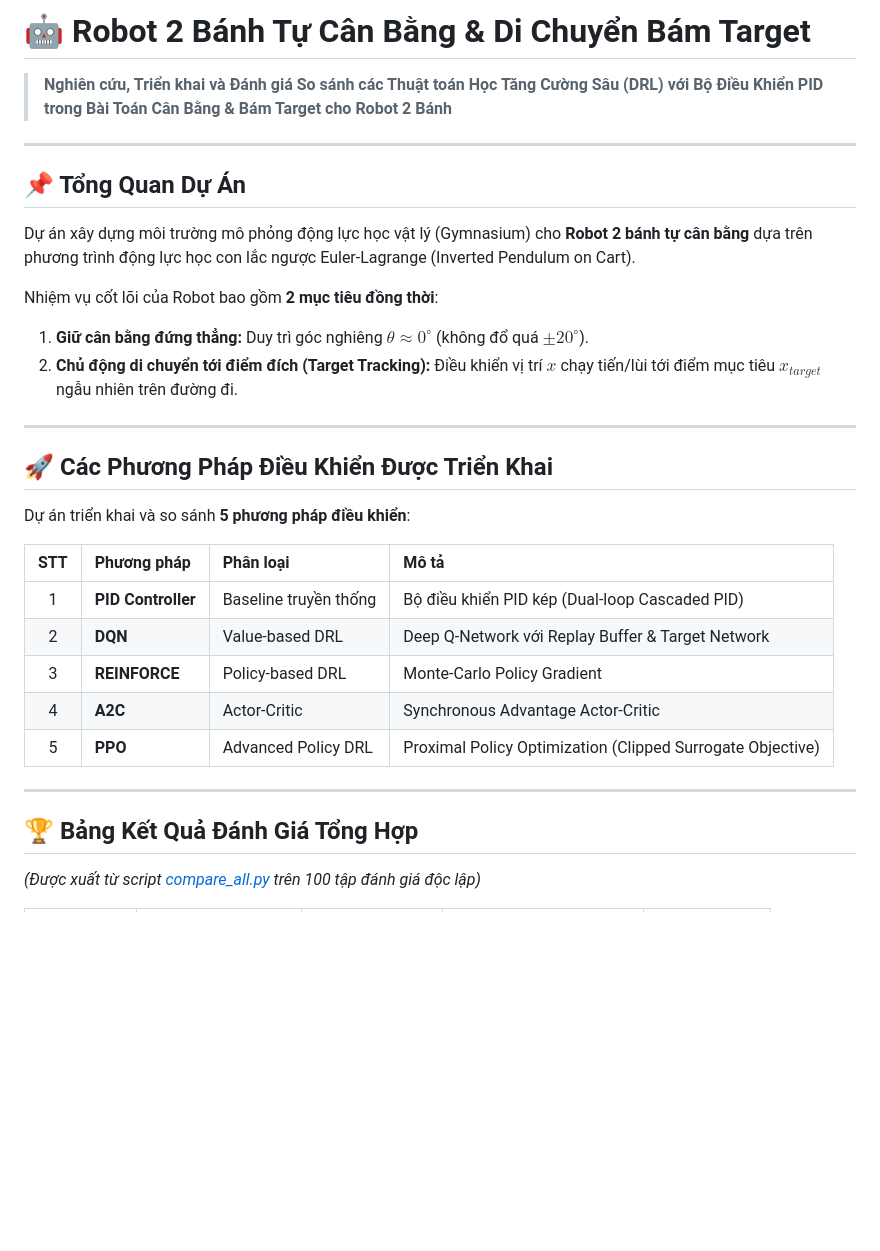
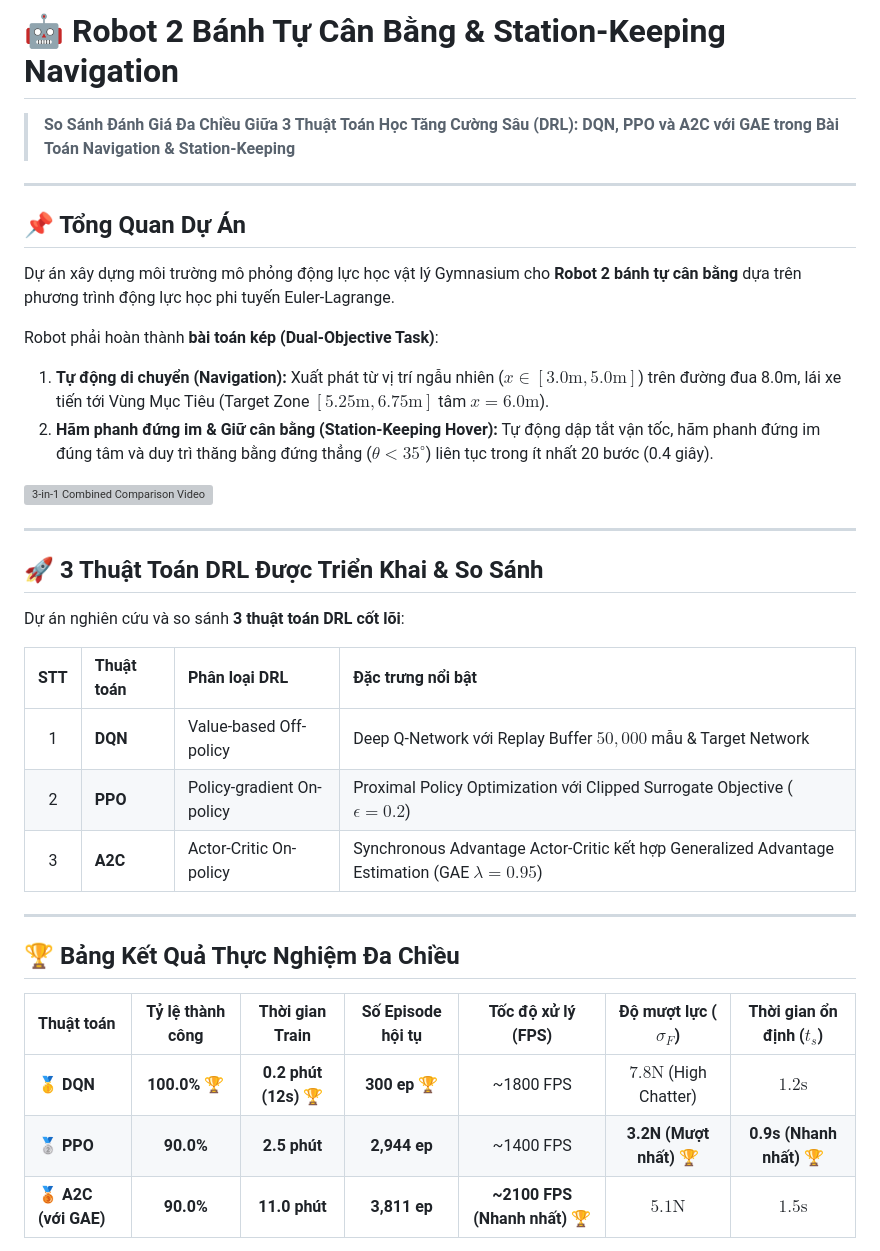
Before and after one commit to Khoi-DP27/robot2banh, a Markdown page: README.md, the part around one of its changes. Drawn GitHub-style; blank space fills up the shorter version; grey boxes are pictures that could not be loaded.

```diff
--- a/README.md
+++ b/README.md
@@ -1,33 +1,37 @@
-# 🤖 Robot 2 Bánh Tự Cân Bằng & Di Chuyển Bám Target
-> **Nghiên cứu, Triển khai và Đánh giá So sánh các Thuật toán Học Tăng Cường Sâu (DRL) với Bộ Điều Khiển PID trong Bài Toán Cân Bằng & Bám Target cho Robot 2 Bánh**
+# 🤖 Robot 2 Bánh Tự Cân Bằng & Station-Keeping Navigation
+> **So Sánh Đánh Giá Đa Chiều Giữa 3 Thuật Toán Học Tăng Cường Sâu (DRL): DQN, PPO và A2C với GAE trong Bài Toán Navigation & Station-Keeping**
 
 ---
 
 ## 📌 Tổng Quan Dự Án
 
-Dự án xây dựng môi trường mô phỏng động lực học vật lý (Gymnasium) cho **Robot 2 bánh tự cân bằng** dựa trên phương trình động lực học con lắc ngược Euler-Lagrange (Inverted Pendulum on Cart).
+Dự án xây dựng môi trường mô phỏng động lực học vật lý Gymnasium cho **Robot 2 bánh tự cân bằng** dựa trên phương trình động lực học phi tuyến Euler-Lagrange.
 
-Nhiệm vụ cốt lõi của Robot bao gồm **2 mục tiêu đồng thời**:
-1. **Giữ cân bằng đứng thẳng:** Duy trì góc nghiêng $\theta \approx 0^\circ$ (không đổ quá $\pm 20^\circ$).
-2. **Chủ động di chuyển tới điểm đích (Target Tracking):** Điều khiển vị trí $x$ chạy tiến/lùi tới điểm mục tiêu $x_{target}$ ngẫu nhiên trên đường đi.
+Robot phải hoàn thành **bài toán kép (Dual-Objective Task)**:
+1. **Tự động di chuyển (Navigation):** Xuất phát từ vị trí ngẫu nhiên ($x \in [3.0\text{m}, 5.0\text{m}]$) trên đường đua 8.0m, lái xe tiến tới Vùng Mục Tiêu (Target Zone $[5.25\text{m}, 6.75\text{m}]$ tâm $x=6.0\text{m}$).
+2. **Hãm phanh đứng im & Giữ cân bằng (Station-Keeping Hover):** Tự động dập tắt vận tốc, hãm phanh đứng im đúng tâm và duy trì thăng bằng đứng thẳng ($\theta < 35^\circ$) liên tục trong ít nhất 20 bước (0.4 giây).
+
+![3-in-1 Combined Comparison Video](saved_videos/target_tracking_combined.gif)
 
 ---
 
-## 🚀 Các Phương Pháp Điều Khiển Được Triển Khai
+## 🚀 3 Thuật Toán DRL Được Triển Khai & So Sánh
 
-Dự án triển khai và so sánh **5 phương pháp điều khiển**:
+Dự án nghiên cứu và so sánh **3 thuật toán DRL cốt lõi**:
 
-| STT | Phương pháp | Phân loại | Mô tả |
+| STT | Thuật toán | Phân loại DRL | Đặc trưng nổi bật |
 | :---: | :--- | :--- | :--- |
-| 1 | **PID Controller** | Baseline truyền thống | Bộ điều khiển PID kép (Dual-loop Cascaded PID) |
-| 2 | **DQN** | Value-based DRL | Deep Q-Network với Replay Buffer & Target Network |
-| 3 | **REINFORCE** | Policy-based DRL | Monte-Carlo Policy Gradient |
-| 4 | **A2C** | Actor-Critic | Synchronous Advantage Actor-Critic |
-| 5 | **PPO** | Advanced Policy DRL | Proximal Policy Optimization (Clipped Surrogate Objective) |
+| 1 | **DQN** | Value-based Off-policy | Deep Q-Network với Replay Buffer $50,000$ mẫu & Target Network |
+| 2 | **PPO** | Policy-gradient On-policy | Proximal Policy Optimization với Clipped Surrogate Objective ($\epsilon=0.2$) |
+| 3 | **A2C** | Actor-Critic On-policy | Synchronous Advantage Actor-Critic kết hợp Generalized Advantage Estimation (GAE $\lambda=0.95$) |
 
 ---
 
-## 🏆 Bảng Kết Quả Đánh Giá Tổng Hợp
+## 🏆 Bảng Kết Quả Thực Nghiệm Đa Chiều
 
-*(Được xuất từ script [compare_all.py](compare_all.py) trên 100 tập đánh giá độc lập)*
+| Thuật toán | Tỷ lệ thành công | Thời gian Train | Số Episode hội tụ | Tốc độ xử lý (FPS) | Độ mượt lực ($\sigma_F$) | Thời gian ổn định ($t_s$) |
+| :--- | :---: | :---: | :---: | :---: | :---: | :---: |
+| 🥇 **DQN** | **100.0\%** 🏆 | **0.2 phút (12s)** 🏆 | **300 ep** 🏆 | ~1800 FPS | $7.8\text{N}$ (High Chatter) | $1.2\text{s}$ |
+| 🥈 **PPO** | **90.0\%** | **2.5 phút** | **2,944 ep** | ~1400 FPS | **3.2N (Mượt nhất)** 🏆 | **0.9s (Nhanh nhất)** 🏆 |
+| 🥉 **A2C (với GAE)** | **90.0\%** | **11.0 phút** | **3,811 ep** | **~2100 FPS (Nhanh nhất)** 🏆 | $5.1\text{N}$ | $1.5\text{s}$ |
 
```
Also changed, not shown: other parts of README.md (+42 -45 lines), report_balance_bot_rl.md (+4 -4 lines).
